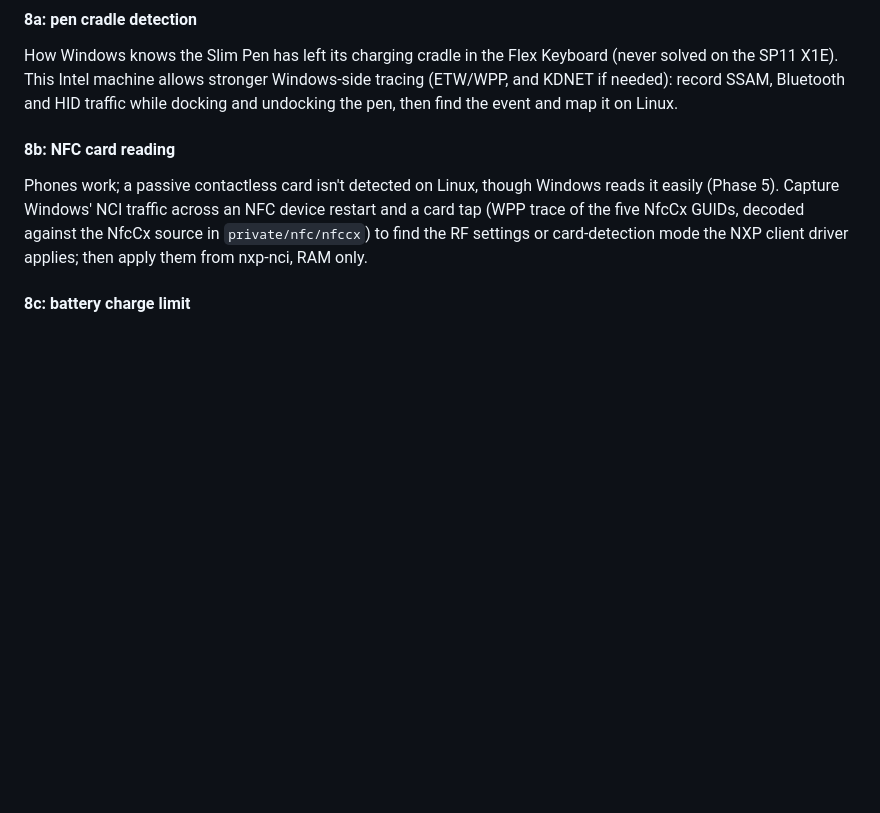
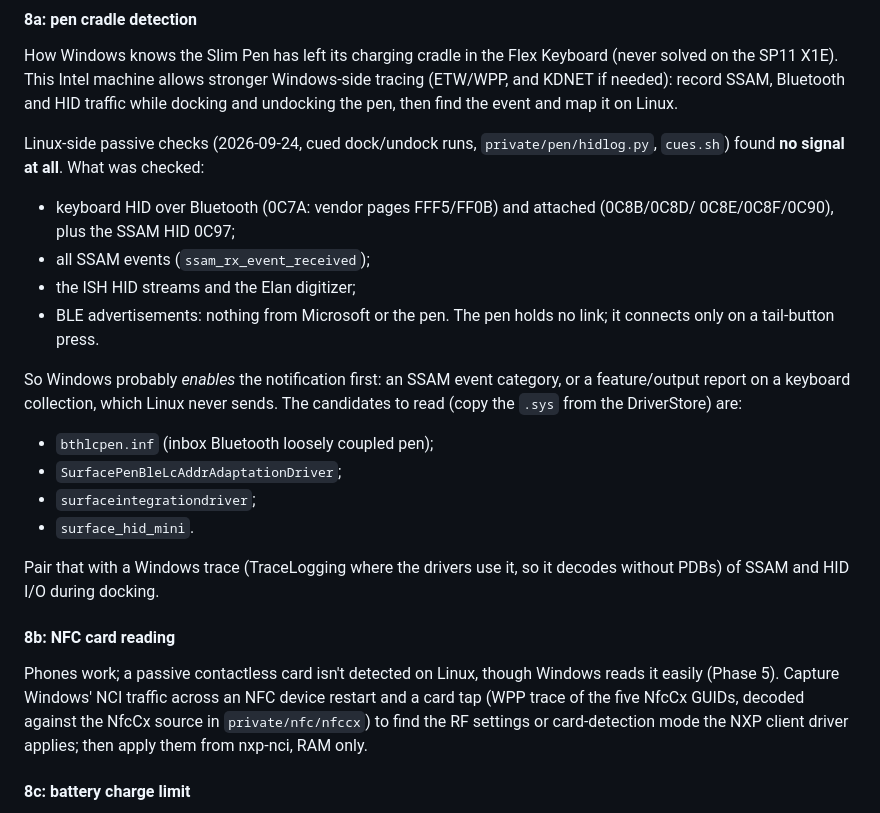
Before and after one commit to turbineBMW/surface-pro-12-linux, a Markdown page: docs/peripheral-plan.md, the part around the change. Rendered like a GitHub page; blank space fills up the shorter version.

Commit message:
Plan: 8a pen cradle, no passive signal on Linux (HID, SSAM, ISH, BLE)
Co-Authored-By: Claude Opus 5.5 (1M context) <noreply@anthropic.com>

```diff
--- a/docs/peripheral-plan.md
+++ b/docs/peripheral-plan.md
@@ -542,6 +542,26 @@ How Windows knows the Slim Pen has left its charging cradle in the Flex Keyboard
 tracing (ETW/WPP, and KDNET if needed): record SSAM, Bluetooth and HID traffic while
 docking and undocking the pen, then find the event and map it on Linux.
 
+Linux-side passive checks (2026-09-24, cued dock/undock runs, `private/pen/hidlog.py`,
+`cues.sh`) found **no signal at all**. What was checked:
+- keyboard HID over Bluetooth (0C7A: vendor pages FFF5/FF0B) and attached (0C8B/0C8D/
+  0C8E/0C8F/0C90), plus the SSAM HID 0C97;
+- all SSAM events (`ssam_rx_event_received`);
+- the ISH HID streams and the Elan digitizer;
+- BLE advertisements: nothing from Microsoft or the pen. The pen holds no link;
+  it connects only on a tail-button press.
+
+So Windows probably *enables* the notification first: an SSAM event category, or a
+feature/output report on a keyboard collection, which Linux never sends. The
+candidates to read (copy the `.sys` from the DriverStore) are:
+- `bthlcpen.inf` (inbox Bluetooth loosely coupled pen);
+- `SurfacePenBleLcAddrAdaptationDriver`;
+- `surfaceintegrationdriver`;
+- `surface_hid_mini`.
+
+Pair that with a Windows trace (TraceLogging where the drivers use it, so it decodes
+without PDBs) of SSAM and HID I/O during docking.
+
 #### 8b: NFC card reading
 Phones work; a passive contactless card isn't detected on Linux, though Windows
 reads it easily (Phase 5). Capture Windows' NCI traffic across an NFC device restart
```
